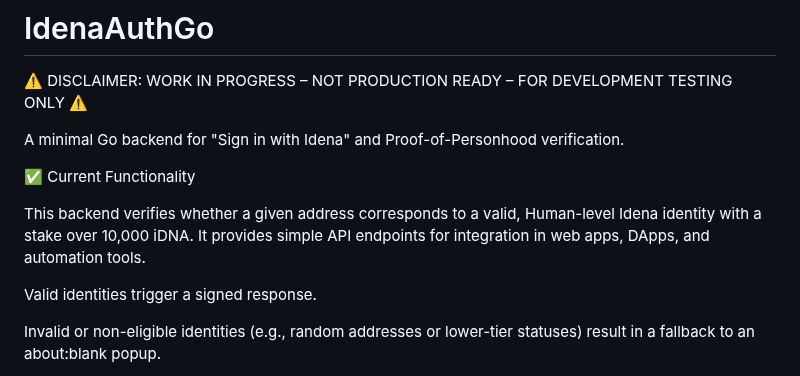
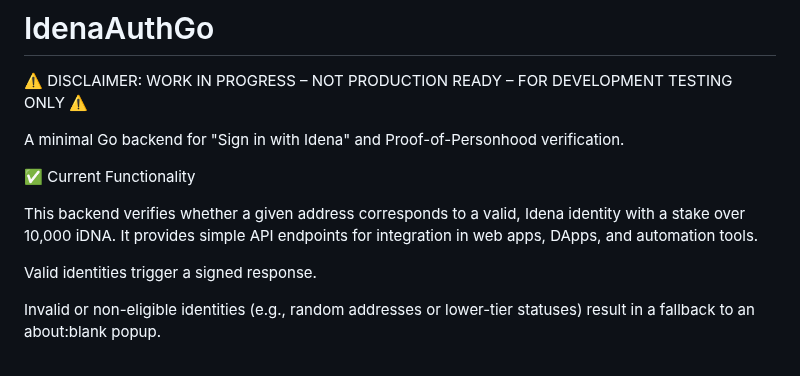
Before and after one commit to ubiubi18/IdenaAuthGo, a Markdown page: README.md, the part around the change. Drawn GitHub-style.

```diff
--- a/README.md
+++ b/README.md
@@ -6,7 +6,7 @@ A minimal Go backend for "Sign in with Idena" and Proof-of-Personhood verificati
 
 ✅ Current Functionality
 
-This backend verifies whether a given address corresponds to a valid, Human-level Idena identity with a stake over 10,000 iDNA. It provides simple API endpoints for integration in web apps, DApps, and automation tools.
+This backend verifies whether a given address corresponds to a valid, Idena identity with a stake over 10,000 iDNA. It provides simple API endpoints for integration in web apps, DApps, and automation tools.
 
 Valid identities trigger a signed response.
 
```
